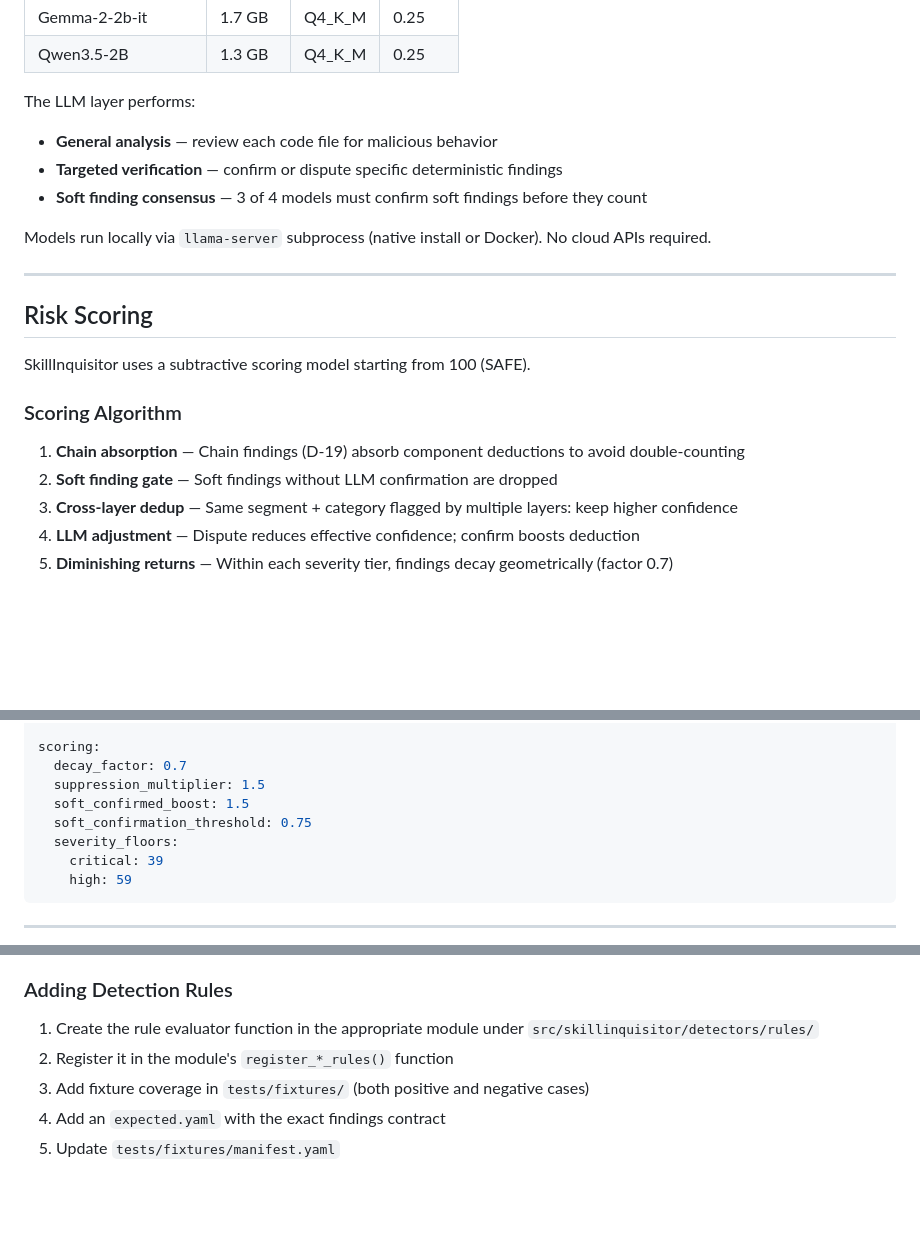
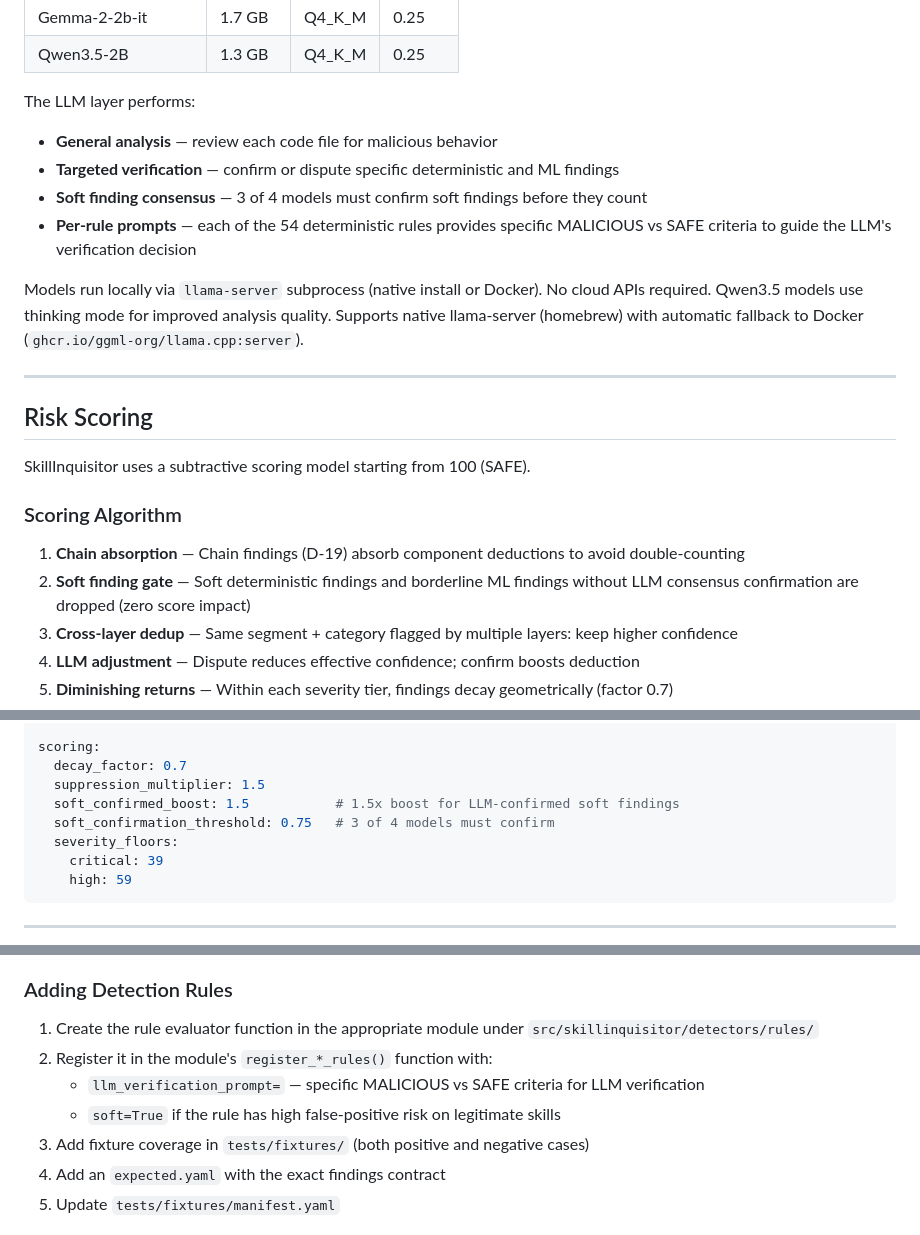
Before and after one commit to peterkarman1/SkillInquisitor, a Markdown page: README.md, 3 parts joined by grey strips. GitHub-like rendering; blank space fills up the shorter version.

```diff
--- a/README.md
+++ b/README.md
@@ -239,10 +264,11 @@ Four local GGUF models run via `llama-server` (from llama.cpp) for semantic code
 
 The LLM layer performs:
 - **General analysis** — review each code file for malicious behavior
-- **Targeted verification** — confirm or dispute specific deterministic findings
+- **Targeted verification** — confirm or dispute specific deterministic and ML findings
 - **Soft finding consensus** — 3 of 4 models must confirm soft findings before they count
+- **Per-rule prompts** — each of the 54 deterministic rules provides specific MALICIOUS vs SAFE criteria to guide the LLM's verification decision
 
-Models run locally via `llama-server` subprocess (native install or Docker). No cloud APIs required.
+Models run locally via `llama-server` subprocess (native install or Docker). No cloud APIs required. Qwen3.5 models use thinking mode for improved analysis quality. Supports native llama-server (homebrew) with automatic fallback to Docker (`ghcr.io/ggml-org/llama.cpp:server`).
 
 ---
 
@@ -253,7 +279,7 @@ SkillInquisitor uses a subtractive scoring model starting from 100 (SAFE).
 ### Scoring Algorithm
 
 1. **Chain absorption** — Chain findings (D-19) absorb component deductions to avoid double-counting
-2. **Soft finding gate** — Soft findings without LLM confirmation are dropped
+2. **Soft finding gate** — Soft deterministic findings and borderline ML findings without LLM consensus confirmation are dropped (zero score impact)
 3. **Cross-layer dedup** — Same segment + category flagged by multiple layers: keep higher confidence
 4. **LLM adjustment** — Dispute reduces effective confidence; confirm boosts deduction
 5. **Diminishing returns** — Within each severity tier, findings decay geometrically (factor 0.7)
@@ -331,8 +374,8 @@ layers:
 scoring:
   decay_factor: 0.7
   suppression_multiplier: 1.5
-  soft_confirmed_boost: 1.5
-  soft_confirmation_threshold: 0.75
+  soft_confirmed_boost: 1.5           # 1.5x boost for LLM-confirmed soft findings
+  soft_confirmation_threshold: 0.75   # 3 of 4 models must confirm
   severity_floors:
     critical: 39
     high: 59
@@ -403,7 +446,9 @@ uv run python -m skillinquisitor --help
 ### Adding Detection Rules
 
 1. Create the rule evaluator function in the appropriate module under `src/skillinquisitor/detectors/rules/`
-2. Register it in the module's `register_*_rules()` function
+2. Register it in the module's `register_*_rules()` function with:
+   - `llm_verification_prompt=` — specific MALICIOUS vs SAFE criteria for LLM verification
+   - `soft=True` if the rule has high false-positive risk on legitimate skills
 3. Add fixture coverage in `tests/fixtures/` (both positive and negative cases)
 4. Add an `expected.yaml` with the exact findings contract
 5. Update `tests/fixtures/manifest.yaml`
```
Also changed, not shown: other parts of README.md (+55 -13 lines).
